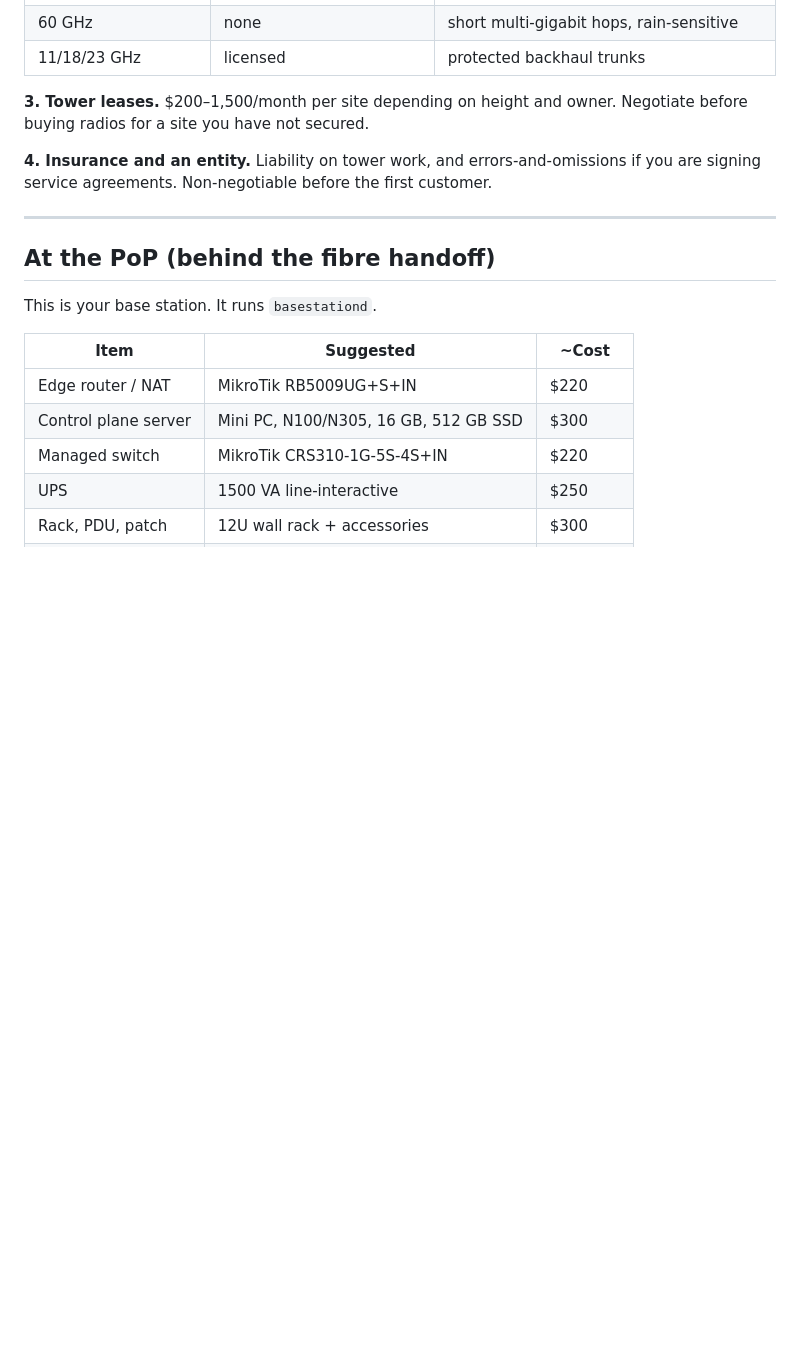
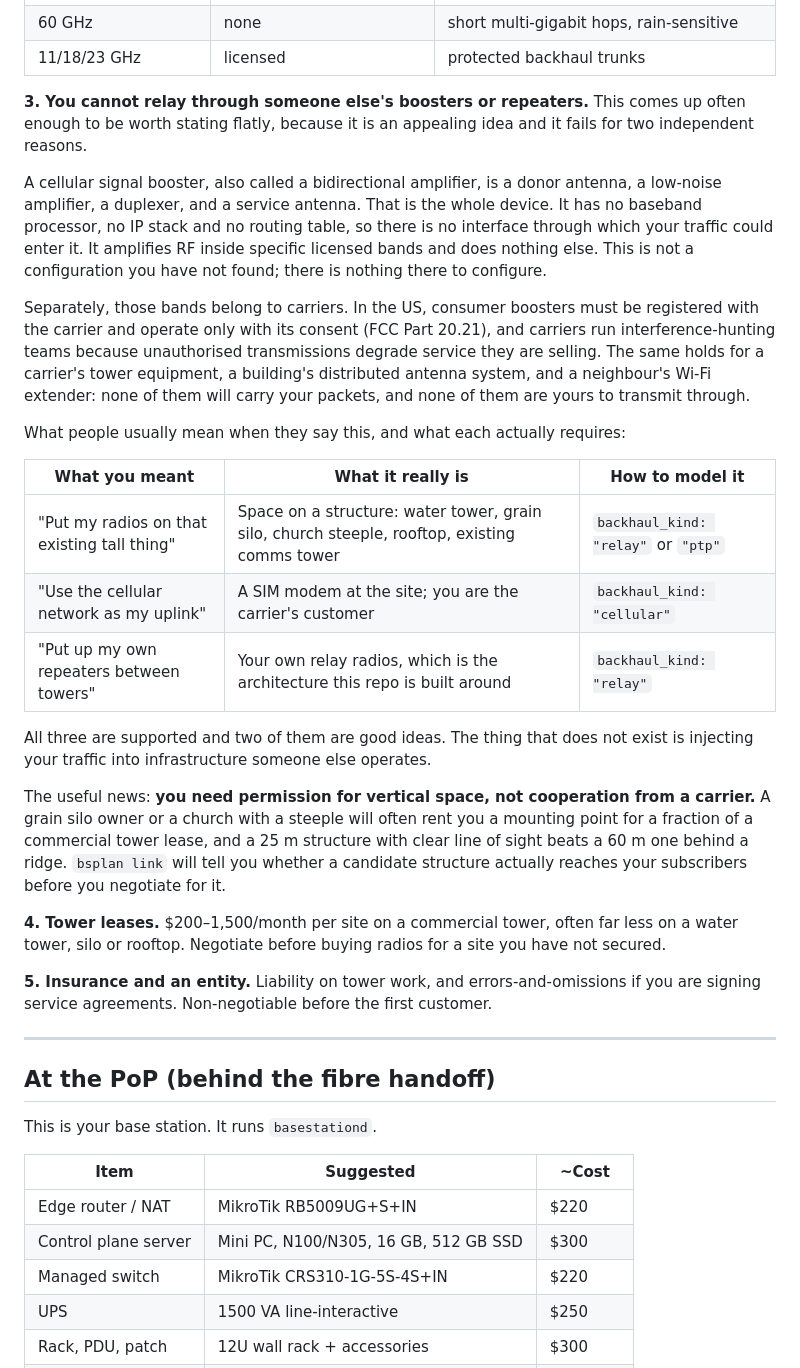
Before and after one commit to s-rakim/my-personal-project, a Markdown page: docs/hardware.md, the part around the change. GitHub-like rendering; blank space fills up the shorter version.

Commit message:
Document why relaying through existing boosters cannot work
An appealing idea that fails for two independent reasons, and it is cheaper to
learn here than after buying equipment for it.

A cellular booster is a donor antenna, a low-noise amplifier, a duplexer and a
service antenna. There is no baseband, no IP stack and no routing table, so
there is no interface through which traffic could enter it. It amplifies RF
inside specific licensed bands and does nothing else. This is not a setting
nobody has found; there is nothing there to configure. Separately, those bands
belong to carriers, consumer boosters operate only with carrier consent, and
unauthorised transmissions get found because they degrade service the carrier is
selling.

The docs now map the three things people mean by this to what each actually
requires, two of which the inventory already models: space on an existing
structure (relay or ptp), a SIM modem as the uplink (cellular), or your own
relay radios between sites (relay).

The practical point is the encouraging one: you need permission for vertical
space, not cooperation from a carrier. A grain silo or a church steeple often
rents for a fraction of a commercial tower lease, and 25 m with clear line of
sight beats 60 m behind a ridge.

```diff
--- a/docs/hardware.md
+++ b/docs/hardware.md
@@ -65,10 +65,47 @@ spectrum is licensed to carriers. Your options:
 | 60 GHz | none | short multi-gigabit hops, rain-sensitive |
 | 11/18/23 GHz | licensed | protected backhaul trunks |
 
-**3. Tower leases.** $200–1,500/month per site depending on height and owner.
-Negotiate before buying radios for a site you have not secured.
+**3. You cannot relay through someone else's boosters or repeaters.** This comes
+up often enough to be worth stating flatly, because it is an appealing idea and it
+fails for two independent reasons.
 
-**4. Insurance and an entity.** Liability on tower work, and errors-and-omissions
+A cellular signal booster, also called a bidirectional amplifier, is a donor
+antenna, a low-noise amplifier, a duplexer, and a service antenna. That is the
+whole device. It has no baseband processor, no IP stack and no routing table, so
+there is no interface through which your traffic could enter it. It amplifies RF
+inside specific licensed bands and does nothing else. This is not a configuration
+you have not found; there is nothing there to configure.
+
+Separately, those bands belong to carriers. In the US, consumer boosters must be
+registered with the carrier and operate only with its consent (FCC Part 20.21),
+and carriers run interference-hunting teams because unauthorised transmissions
+degrade service they are selling. The same holds for a carrier's tower equipment,
+a building's distributed antenna system, and a neighbour's Wi-Fi extender: none of
+them will carry your packets, and none of them are yours to transmit through.
+
+What people usually mean when they say this, and what each actually requires:
+
+| What you meant | What it really is | How to model it |
+|---|---|---|
+| "Put my radios on that existing tall thing" | Space on a structure: water tower, grain silo, church steeple, rooftop, existing comms tower | `backhaul_kind: "relay"` or `"ptp"` |
+| "Use the cellular network as my uplink" | A SIM modem at the site; you are the carrier's customer | `backhaul_kind: "cellular"` |
+| "Put up my own repeaters between towers" | Your own relay radios, which is the architecture this repo is built around | `backhaul_kind: "relay"` |
+
+All three are supported and two of them are good ideas. The thing that does not
+exist is injecting your traffic into infrastructure someone else operates.
+
+The useful news: **you need permission for vertical space, not cooperation from a
+carrier.** A grain silo owner or a church with a steeple will often rent you a
+mounting point for a fraction of a commercial tower lease, and a 25 m structure
+with clear line of sight beats a 60 m one behind a ridge. `bsplan link` will tell
+you whether a candidate structure actually reaches your subscribers before you
+negotiate for it.
+
+**4. Tower leases.** $200–1,500/month per site on a commercial tower, often far
+less on a water tower, silo or rooftop. Negotiate before buying radios for a site
+you have not secured.
+
+**5. Insurance and an entity.** Liability on tower work, and errors-and-omissions
 if you are signing service agreements. Non-negotiable before the first customer.
 
 ---
```
Also changed, not shown: docs/off-the-shelf.md (+9 -0 lines).
